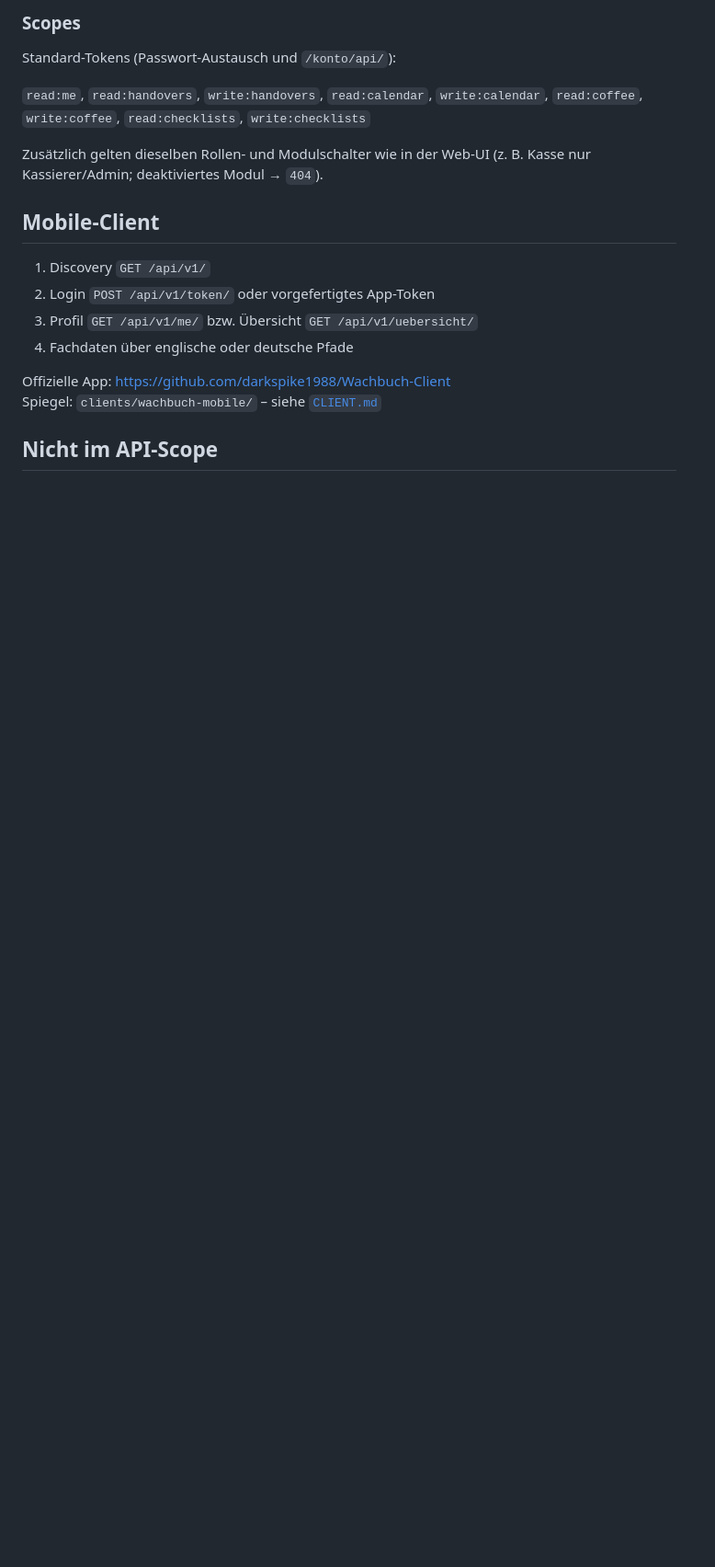
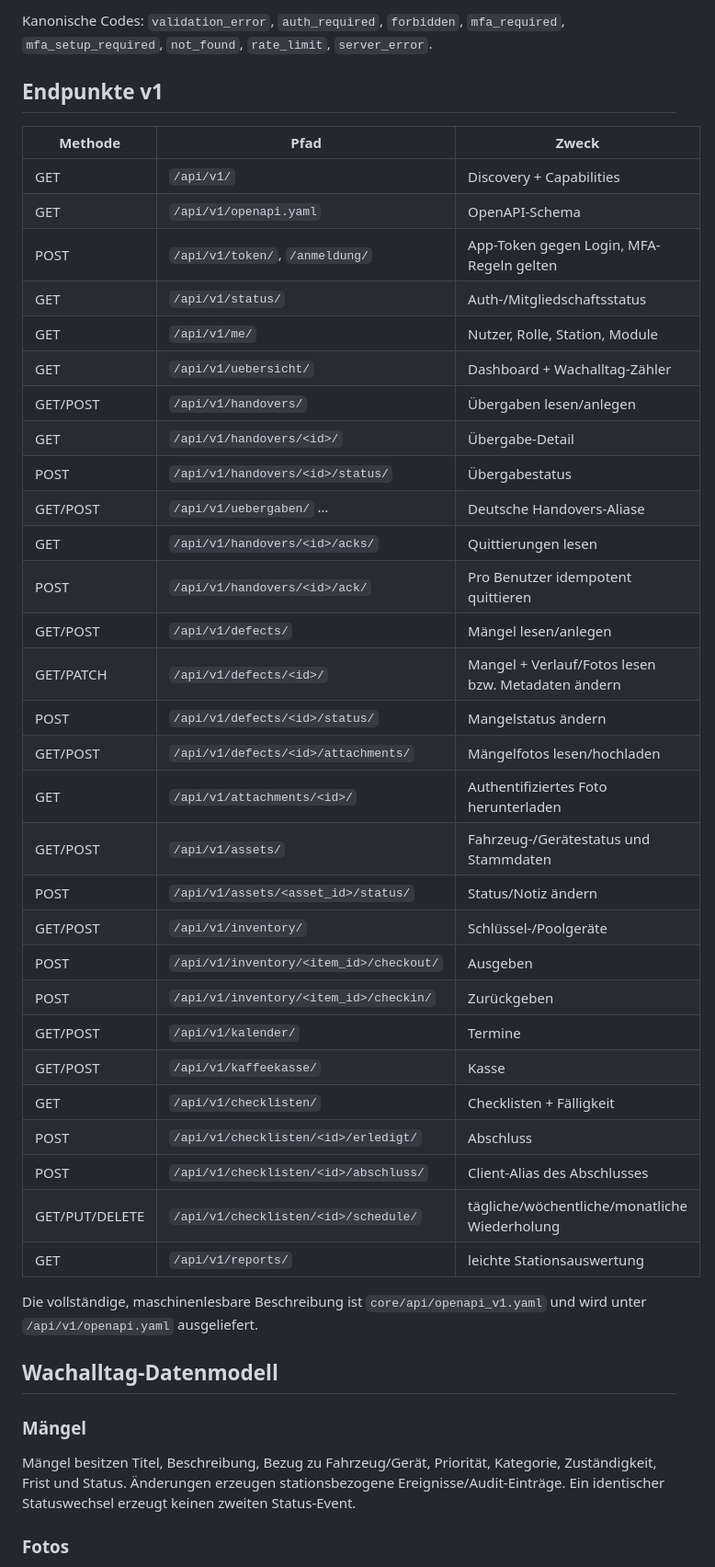
Before and after one commit to darkspike1988/Rettungswache-Wachbuch, a Markdown page: docs/API.md, the part around one of its changes. Shown at 92% size. GitHub-like rendering; blank space fills up the shorter version.

Commit message:
docs: document the real 0.16 Wachalltag API contract

```diff
--- a/docs/API.md
+++ b/docs/API.md
@@ -67,23 +51,47 @@ alle aktiven App-Tokens** des Kontos automatisch.
 
-### Scopes
+Kanonische Codes: `validation_error`, `auth_required`, `forbidden`, `mfa_required`, `mfa_setup_required`, `not_found`, `rate_limit`, `server_error`.
 
-Standard-Tokens (Passwort-Austausch und `/konto/api/`):
+## Endpunkte v1
 
-`read:me`, `read:handovers`, `write:handovers`, `read:calendar`, `write:calendar`,
-`read:coffee`, `write:coffee`, `read:checklists`, `write:checklists`
+| Methode | Pfad | Zweck |
+| --- | --- | --- |
+| GET | `/api/v1/` | Discovery + Capabilities |
+| GET | `/api/v1/openapi.yaml` | OpenAPI-Schema |
+| POST | `/api/v1/token/`, `/anmeldung/` | App-Token gegen Login, MFA-Regeln gelten |
+| GET | `/api/v1/status/` | Auth-/Mitgliedschaftsstatus |
+| GET | `/api/v1/me/` | Nutzer, Rolle, Station, Module |
+| GET | `/api/v1/uebersicht/` | Dashboard + Wachalltag-Zähler |
+| GET/POST | `/api/v1/handovers/` | Übergaben lesen/anlegen |
+| GET | `/api/v1/handovers/<id>/` | Übergabe-Detail |
+| POST | `/api/v1/handovers/<id>/status/` | Übergabestatus |
+| GET/POST | `/api/v1/uebergaben/` … | Deutsche Handovers-Aliase |
+| GET | `/api/v1/handovers/<id>/acks/` | Quittierungen lesen |
+| POST | `/api/v1/handovers/<id>/ack/` | Pro Benutzer idempotent quittieren |
+| GET/POST | `/api/v1/defects/` | Mängel lesen/anlegen |
+| GET/PATCH | `/api/v1/defects/<id>/` | Mangel + Verlauf/Fotos lesen bzw. Metadaten ändern |
+| POST | `/api/v1/defects/<id>/status/` | Mangelstatus ändern |
+| GET/POST | `/api/v1/defects/<id>/attachments/` | Mängelfotos lesen/hochladen |
+| GET | `/api/v1/attachments/<id>/` | Authentifiziertes Foto herunterladen |
+| GET/POST | `/api/v1/assets/` | Fahrzeug-/Gerätestatus und Stammdaten |
+| POST | `/api/v1/assets/<asset_id>/status/` | Status/Notiz ändern |
+| GET/POST | `/api/v1/inventory/` | Schlüssel-/Poolgeräte |
+| POST | `/api/v1/inventory/<item_id>/checkout/` | Ausgeben |
+| POST | `/api/v1/inventory/<item_id>/checkin/` | Zurückgeben |
+| GET/POST | `/api/v1/kalender/` | Termine |
+| GET/POST | `/api/v1/kaffeekasse/` | Kasse |
+| GET | `/api/v1/checklisten/` | Checklisten + Fälligkeit |
+| POST | `/api/v1/checklisten/<id>/erledigt/` | Abschluss |
+| POST | `/api/v1/checklisten/<id>/abschluss/` | Client-Alias des Abschlusses |
+| GET/PUT/DELETE | `/api/v1/checklisten/<id>/schedule/` | tägliche/wöchentliche/monatliche Wiederholung |
+| GET | `/api/v1/reports/` | leichte Stationsauswertung |
 
-Zusätzlich gelten dieselben Rollen- und Modulschalter wie in der Web-UI
-(z. B. Kasse nur Kassierer/Admin; deaktiviertes Modul → `404`).
+Die vollständige, maschinenlesbare Beschreibung ist `core/api/openapi_v1.yaml` und wird unter `/api/v1/openapi.yaml` ausgeliefert.
 
-## Mobile-Client
+## Wachalltag-Datenmodell
 
-1. Discovery `GET /api/v1/`
-2. Login `POST /api/v1/token/` oder vorgefertigtes App-Token
-3. Profil `GET /api/v1/me/` bzw. Übersicht `GET /api/v1/uebersicht/`
-4. Fachdaten über englische oder deutsche Pfade
+### Mängel
 
-Offizielle App: https://github.com/darkspike1988/Wachbuch-Client
-Spiegel: `clients/wachbuch-mobile/` – siehe [`CLIENT.md`](CLIENT.md)
+Mängel besitzen Titel, Beschreibung, Bezug zu Fahrzeug/Gerät, Priorität, Kategorie, Zuständigkeit, Frist und Status. Änderungen erzeugen stationsbezogene Ereignisse/Audit-Einträge. Ein identischer Statuswechsel erzeugt keinen zweiten Status-Event.
 
-## Nicht im API-Scope
+### Fotos
 
```
Also changed, not shown: other parts of docs/API.md (+65 -48 lines).
